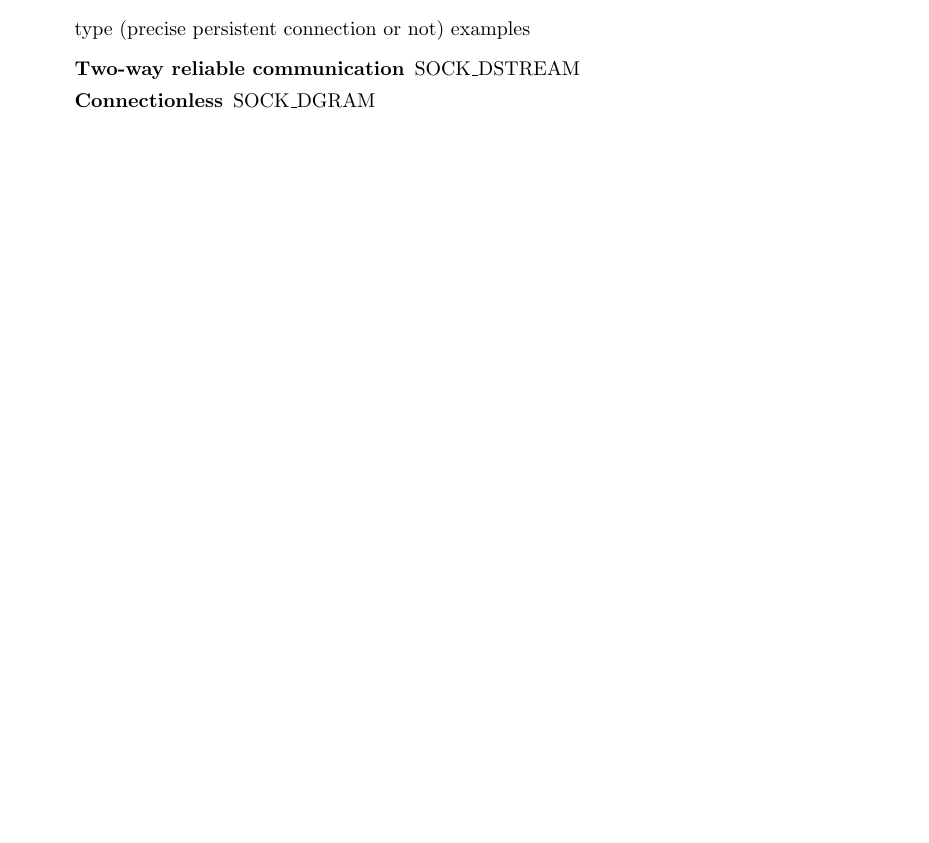
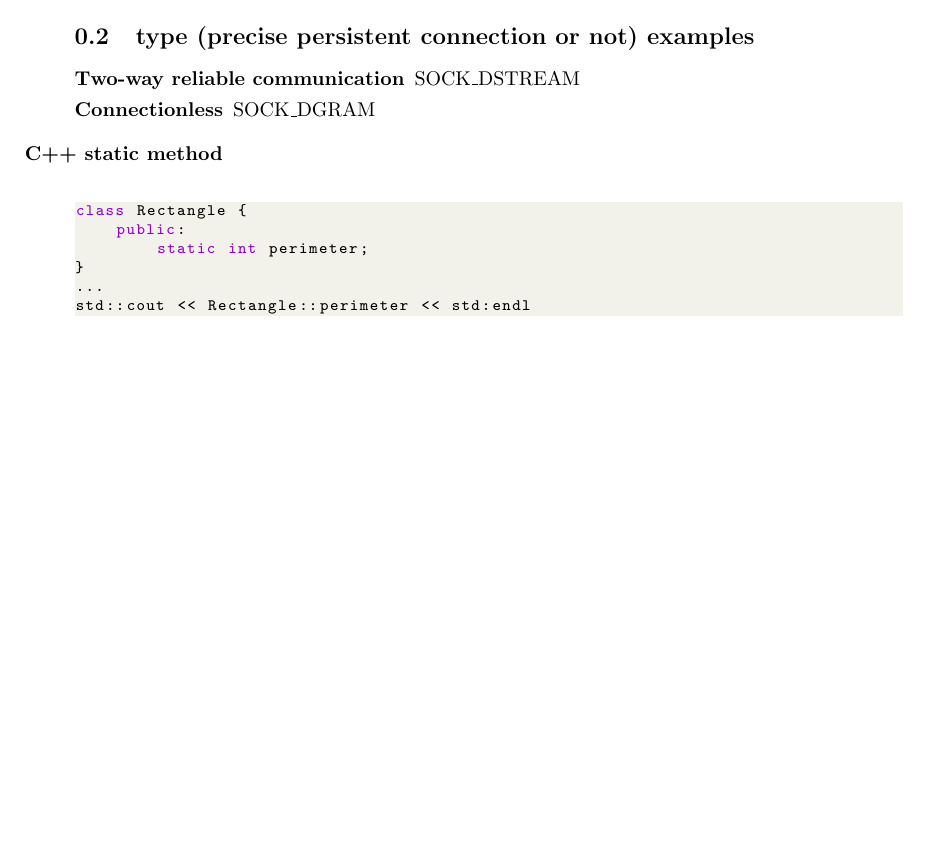
Before and after one commit to b0th/just_random_notes, a LaTeX document (notes.tex): part of page 2 of 2, cut so that both start at the same text, the shorter picture padded with empty space. Compiled offline with pdfLaTeX.

Commit message:
Static method on class

```diff
--- a/notes.tex
+++ b/notes.tex
@@ -131,11 +131,22 @@ int socket(int domain, int type, int protocol);
         \item[IPv6 Internet protocols] AF\_INET6
     \end{description}
 
-    type (precise persistent connection or not) examples
+    \subsection{type (precise persistent connection or not) examples}
     \begin{description}
         \item[Two-way reliable communication] SOCK\_DSTREAM
         \item[Connectionless] SOCK\_DGRAM
     \end{description}
 
+    \item[C++ static method] \mbox{}\\
+\begin{lstlisting}[language=C++]
+class Rectangle {
+    public:
+        static int perimeter;
+}
+...
+std::cout << Rectangle::perimeter << std:endl
+\end{lstlisting}
+
+
 \end{description}
 \end{document}
```
Also changed, not shown: notes.pdf, notes.tex (2 more changed lines).
